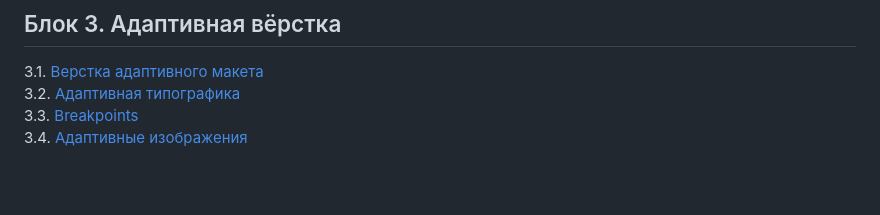
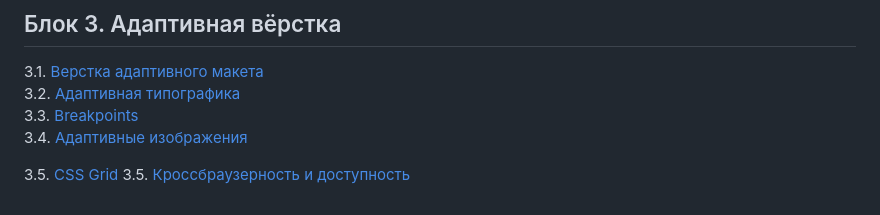
Before and after one commit to netology-code/mq-homeworks, a Markdown page: README.md, the part around the change. GitHub-like rendering; blank space fills up the shorter version.

```diff
--- a/README.md
+++ b/README.md
@@ -14,3 +14,6 @@
 3.2. [Адаптивная типографика](adaptive-typography/)
 3.3. [Breakpoints](breakpoints/)
 3.4. [Адаптивные изображения](adaptive-images/)
+
+3.5. [CSS Grid](css-grid/)
+3.5. [Кроссбраузерность и доступность](compatibility/)
```
Also changed, not shown: compatibility/README.md (added, +11 -0 lines), compatibility/figma/README.md (added, +22 -0 lines), compatibility/project-optimization/README.md (added, +28 -0 lines), compatibility/variables/README.md (added, +22 -0 lines), css-grid/README.md (added, +11 -0 lines), css-grid/calendar/README.md (added, +10 -0 lines), css-grid/form/README.md (added, +18 -0 lines), css-grid/gallery/README.md (added, +20 -0 lines), sources/css-grid-gallery-layout.jpg (added), 3 other files.
